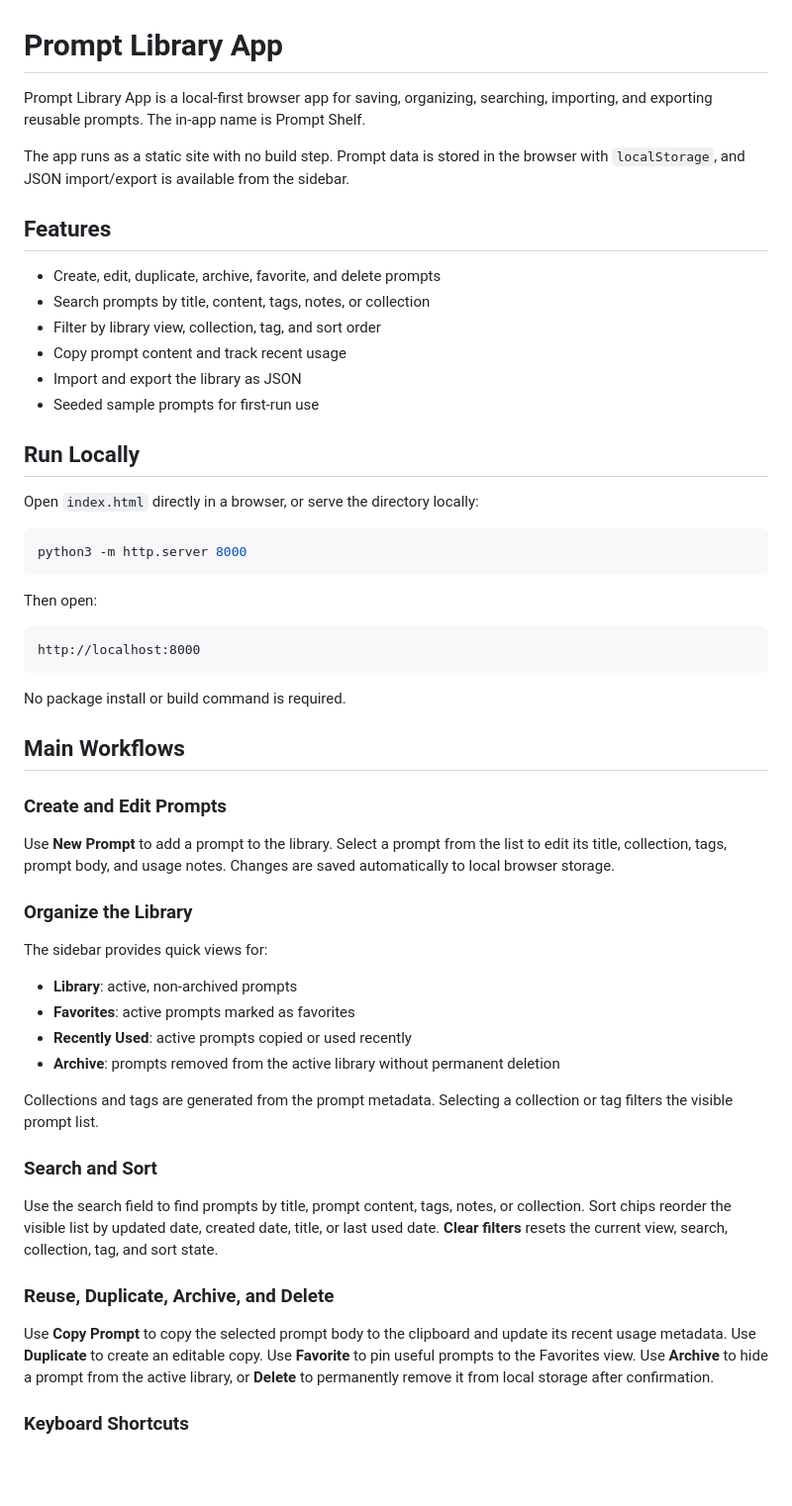
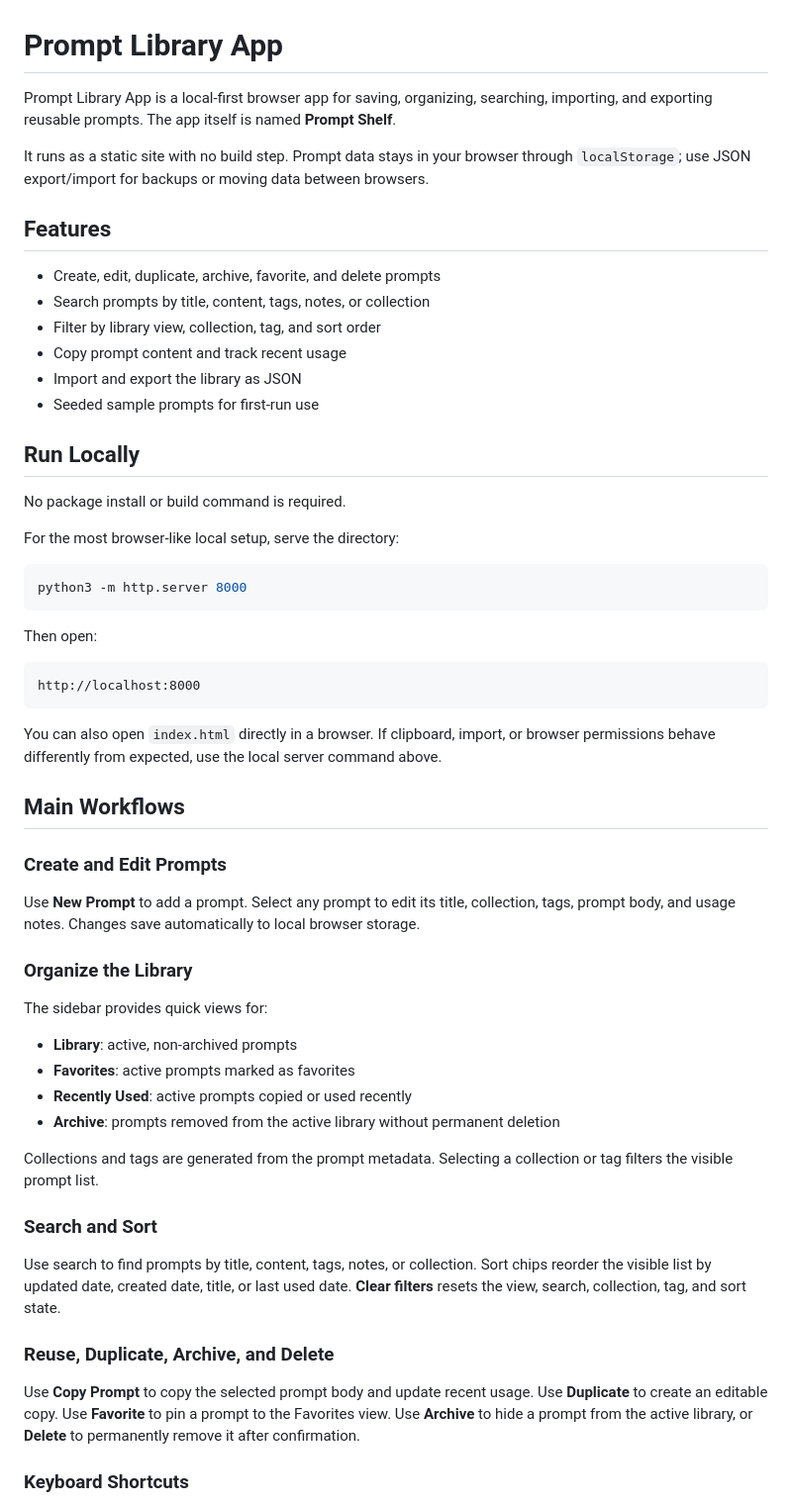
Before and after one commit to Vidtoolz/prompt-library-app, a Markdown page: README.md, the part around one of its changes. Shown at 99% size. GitHub-like rendering; blank space fills up the shorter version.

````diff
--- a/README.md
+++ b/README.md
@@ -1,8 +1,8 @@
 # Prompt Library App
 
-Prompt Library App is a local-first browser app for saving, organizing, searching, importing, and exporting reusable prompts. The in-app name is Prompt Shelf.
+Prompt Library App is a local-first browser app for saving, organizing, searching, importing, and exporting reusable prompts. The app itself is named **Prompt Shelf**.
 
-The app runs as a static site with no build step. Prompt data is stored in the browser with `localStorage`, and JSON import/export is available from the sidebar.
+It runs as a static site with no build step. Prompt data stays in your browser through `localStorage`; use JSON export/import for backups or moving data between browsers.
 
 ## Features
 
@@ -15,7 +15,9 @@ The app runs as a static site with no build step. Prompt data is stored in the b
 
 ## Run Locally
 
-Open `index.html` directly in a browser, or serve the directory locally:
+No package install or build command is required.
+
+For the most browser-like local setup, serve the directory:
 
 ```sh
 python3 -m http.server 8000
@@ -27,13 +29,13 @@ Then open:
 http://localhost:8000
 ```
 
-No package install or build command is required.
+You can also open `index.html` directly in a browser. If clipboard, import, or browser permissions behave differently from expected, use the local server command above.
 
 ## Main Workflows
 
 ### Create and Edit Prompts
 
-Use **New Prompt** to add a prompt to the library. Select a prompt from the list to edit its title, collection, tags, prompt body, and usage notes. Changes are saved automatically to local browser storage.
+Use **New Prompt** to add a prompt. Select any prompt to edit its title, collection, tags, prompt body, and usage notes. Changes save automatically to local browser storage.
 
 ### Organize the Library
 
@@ -48,11 +50,11 @@ Collections and tags are generated from the prompt metadata. Selecting a collect
 
 ### Search and Sort
 
-Use the search field to find prompts by title, prompt content, tags, notes, or collection. Sort chips reorder the visible list by updated date, created date, title, or last used date. **Clear filters** resets the current view, search, collection, tag, and sort state.
+Use search to find prompts by title, content, tags, notes, or collection. Sort chips reorder the visible list by updated date, created date, title, or last used date. **Clear filters** resets the view, search, collection, tag, and sort state.
 
 ### Reuse, Duplicate, Archive, and Delete
 
-Use **Copy Prompt** to copy the selected prompt body to the clipboard and update its recent usage metadata. Use **Duplicate** to create an editable copy. Use **Favorite** to pin useful prompts to the Favorites view. Use **Archive** to hide a prompt from the active library, or **Delete** to permanently remove it from local storage after confirmation.
+Use **Copy Prompt** to copy the selected prompt body and update recent usage. Use **Duplicate** to create an editable copy. Use **Favorite** to pin a prompt to the Favorites view. Use **Archive** to hide a prompt from the active library, or **Delete** to permanently remove it after confirmation.
 
 ### Keyboard Shortcuts
 
````
Also changed, not shown: other parts of README.md (+23 -1 lines).
